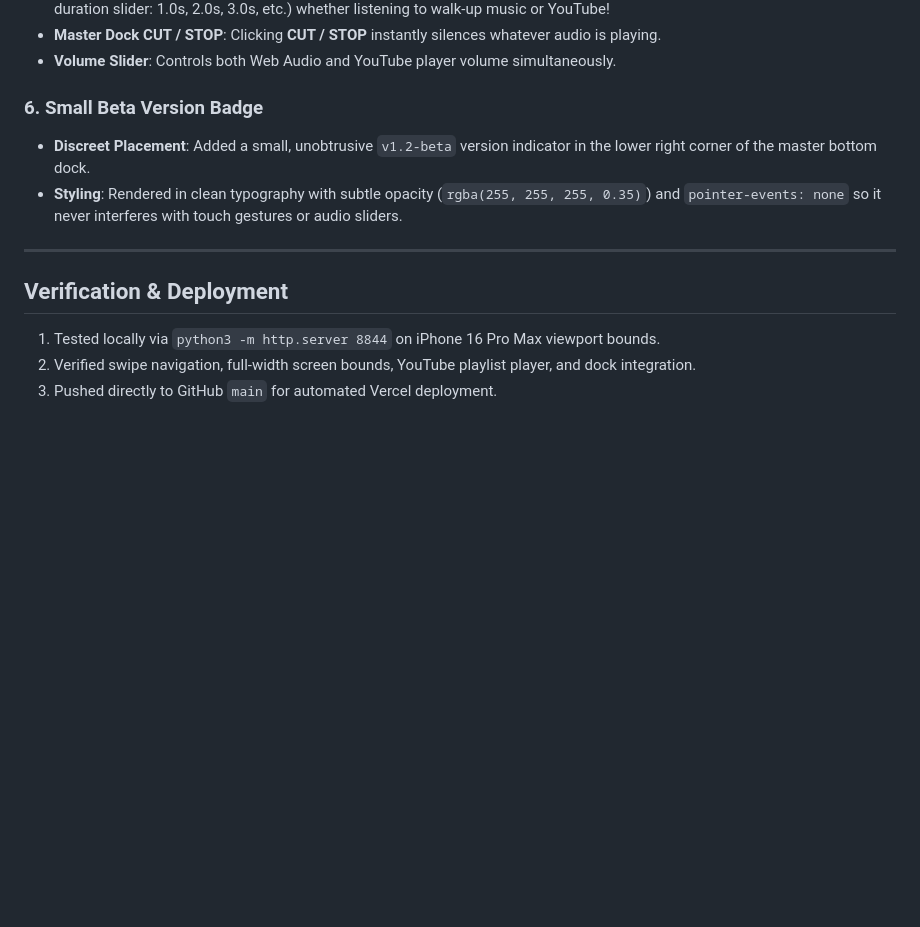
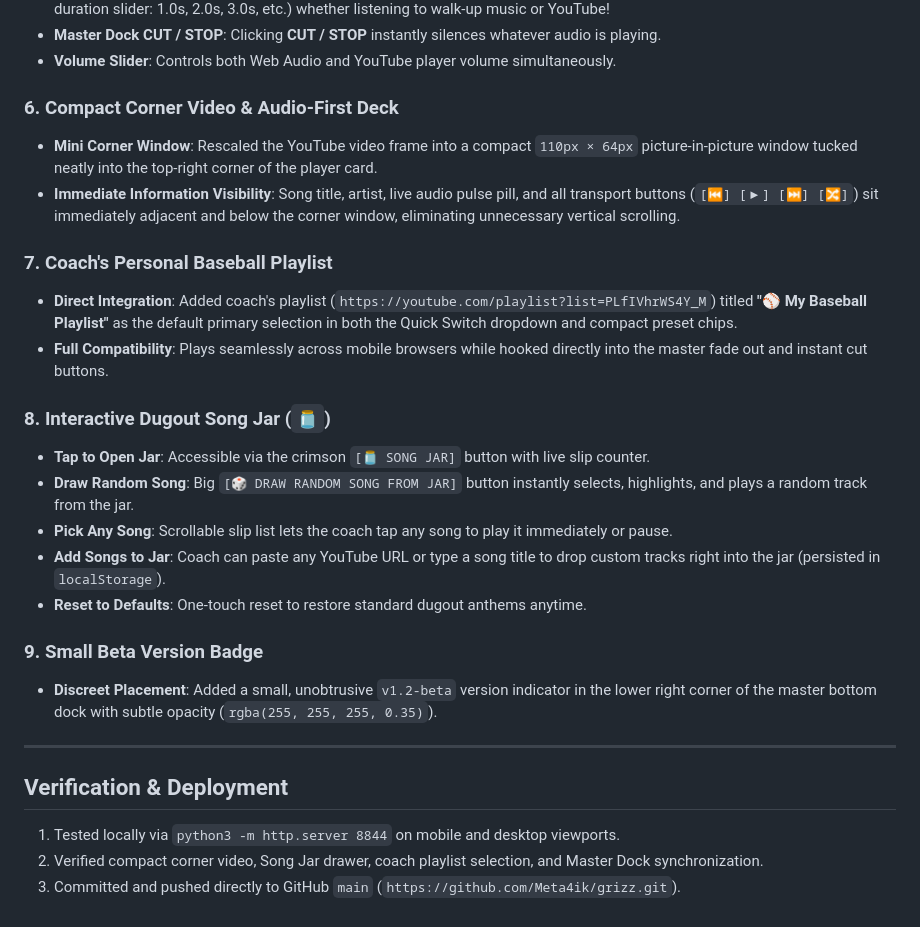
Before and after one commit to Meta4ik/grizz, a Markdown page: WALKTHROUGH.md, the part around the change. Rendered like a GitHub page; blank space fills up the shorter version.

Commit message:
Update walkthrough with compact video, coach playlist, and Song Jar details

```diff
--- a/WALKTHROUGH.md
+++ b/WALKTHROUGH.md
@@ -39,13 +39,27 @@ We have added a dedicated **Between-Innings Music Suite** to the Wylie Grizzlies
 - **Master Dock CUT / STOP**: Clicking **CUT / STOP** instantly silences whatever audio is playing.
 - **Volume Slider**: Controls both Web Audio and YouTube player volume simultaneously.
 
-### 6. Small Beta Version Badge
-- **Discreet Placement**: Added a small, unobtrusive `v1.2-beta` version indicator in the lower right corner of the master bottom dock.
-- **Styling**: Rendered in clean typography with subtle opacity (`rgba(255, 255, 255, 0.35)`) and `pointer-events: none` so it never interferes with touch gestures or audio sliders.
+### 6. Compact Corner Video & Audio-First Deck
+- **Mini Corner Window**: Rescaled the YouTube video frame into a compact `110px × 64px` picture-in-picture window tucked neatly into the top-right corner of the player card.
+- **Immediate Information Visibility**: Song title, artist, live audio pulse pill, and all transport buttons (`[⏮] [▶] [⏭] [🔀]`) sit immediately adjacent and below the corner window, eliminating unnecessary vertical scrolling.
+
+### 7. Coach's Personal Baseball Playlist
+- **Direct Integration**: Added coach's playlist (`https://youtube.com/playlist?list=PLfIVhrWS4Y_M`) titled **"⚾ My Baseball Playlist"** as the default primary selection in both the Quick Switch dropdown and compact preset chips.
+- **Full Compatibility**: Plays seamlessly across mobile browsers while hooked directly into the master fade out and instant cut buttons.
+
+### 8. Interactive Dugout Song Jar (`🫙`)
+- **Tap to Open Jar**: Accessible via the crimson `[🫙 SONG JAR]` button with live slip counter.
+- **Draw Random Song**: Big `[🎲 DRAW RANDOM SONG FROM JAR]` button instantly selects, highlights, and plays a random track from the jar.
+- **Pick Any Song**: Scrollable slip list lets the coach tap any song to play it immediately or pause.
+- **Add Songs to Jar**: Coach can paste any YouTube URL or type a song title to drop custom tracks right into the jar (persisted in `localStorage`).
+- **Reset to Defaults**: One-touch reset to restore standard dugout anthems anytime.
+
+### 9. Small Beta Version Badge
+- **Discreet Placement**: Added a small, unobtrusive `v1.2-beta` version indicator in the lower right corner of the master bottom dock with subtle opacity (`rgba(255, 255, 255, 0.35)`).
 
 ---
 
 ## Verification & Deployment
-1. Tested locally via `python3 -m http.server 8844` on iPhone 16 Pro Max viewport bounds.
-2. Verified swipe navigation, full-width screen bounds, YouTube playlist player, and dock integration.
-3. Pushed directly to GitHub `main` for automated Vercel deployment.
+1. Tested locally via `python3 -m http.server 8844` on mobile and desktop viewports.
+2. Verified compact corner video, Song Jar drawer, coach playlist selection, and Master Dock synchronization.
+3. Committed and pushed directly to GitHub `main` (`https://github.com/Meta4ik/grizz.git`).
```
